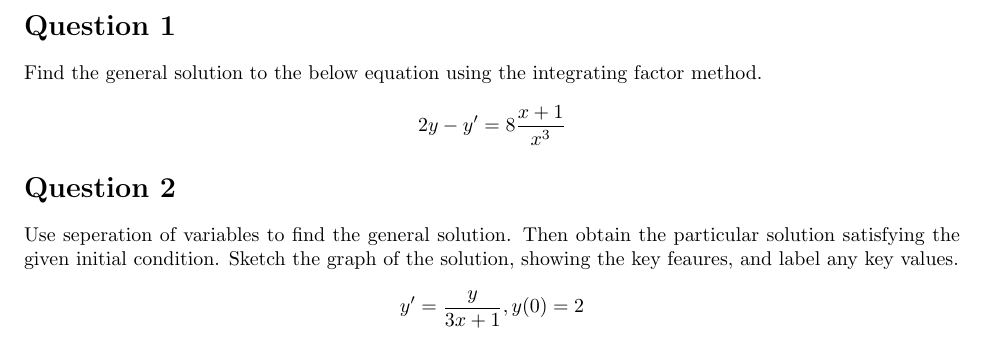
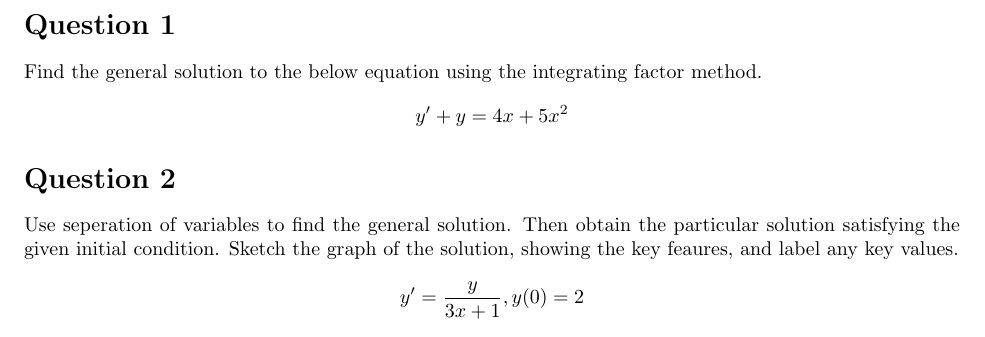
Before and after one commit to tpcstld/math213, a LaTeX document (a2/a2.tex): part of the page, cut so that both start at the same text. Compiled offline with pdfLaTeX.

Commit message:
Fix question

```diff
--- a/a2/a2.tex
+++ b/a2/a2.tex
@@ -8,7 +8,7 @@
 
 Find the general solution to the below equation using the integrating factor
 method.
-$$2y - y' = 8 \frac{x+1}{x^3}$$
+$$y' + y = 4x + 5x^2$$
 
 \section*{Question 2}
 
```
Also changed, not shown: a2/Makefile, a2/a2.pdf.
